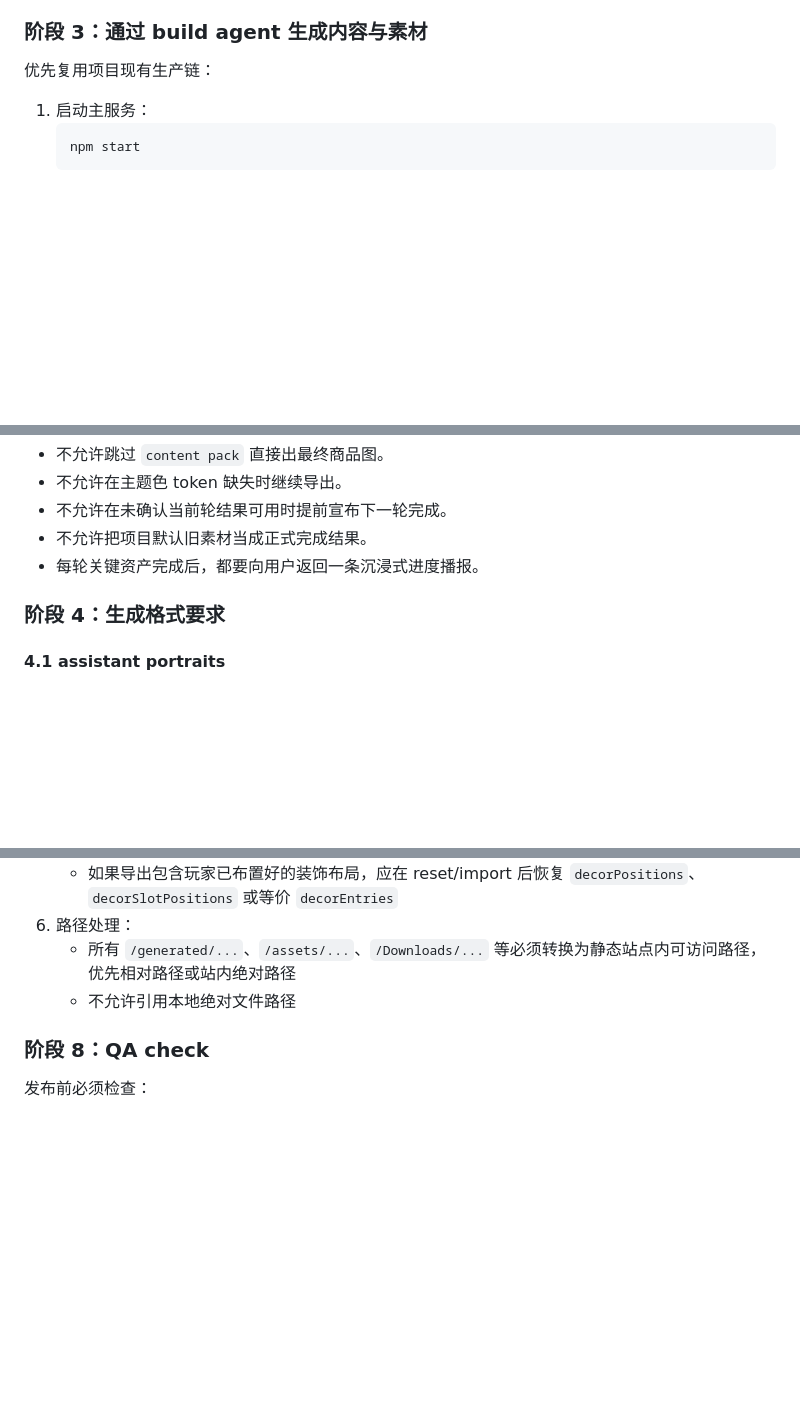
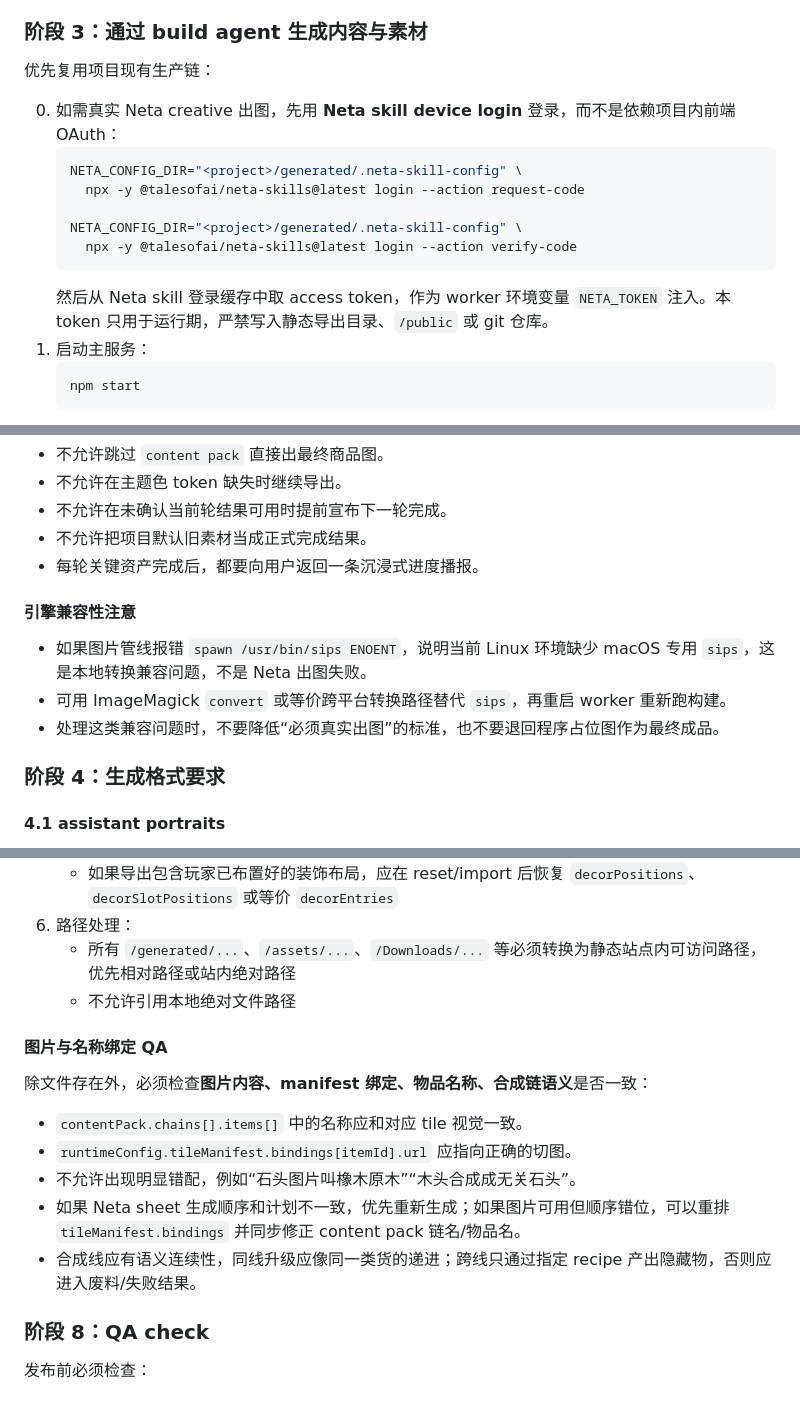
Before and after one commit to Yvelinmoon/themed-world-shop-builder-skill, a Markdown page: SKILL.md, 3 parts joined by grey strips. Drawn GitHub-style; blank space fills up the shorter version.

````diff
--- a/SKILL.md
+++ b/SKILL.md
@@ -128,6 +131,15 @@ shopText, shopInk, shopMuted
 
 优先复用项目现有生产链：
 
+0. 如需真实 Neta creative 出图，先用 **Neta skill device login** 登录，而不是依赖项目内前端 OAuth：
+   ```bash
+   NETA_CONFIG_DIR="<project>/generated/.neta-skill-config" \
+     npx -y @talesofai/neta-skills@latest login --action request-code
+
+   NETA_CONFIG_DIR="<project>/generated/.neta-skill-config" \
+     npx -y @talesofai/neta-skills@latest login --action verify-code
+   ```
+   然后从 Neta skill 登录缓存中取 access token，作为 worker 环境变量 `NETA_TOKEN` 注入。本 token 只用于运行期，严禁写入静态导出目录、`/public` 或 git 仓库。
 1. 启动主服务：
    ```bash
    npm start
@@ -171,6 +183,12 @@ shopText, shopInk, shopMuted
 - 不允许在未确认当前轮结果可用时提前宣布下一轮完成。
 - 不允许把项目默认旧素材当成正式完成结果。
 - 每轮关键资产完成后，都要向用户返回一条沉浸式进度播报。
+
+#### 引擎兼容性注意
+
+- 如果图片管线报错 `spawn /usr/bin/sips ENOENT`，说明当前 Linux 环境缺少 macOS 专用 `sips`，这是本地转换兼容问题，不是 Neta 出图失败。
+- 可用 ImageMagick `convert` 或等价跨平台转换路径替代 `sips`，再重启 worker 重新跑构建。
+- 处理这类兼容问题时，不要降低“必须真实出图”的标准，也不要退回程序占位图作为最终成品。
 
 ### 阶段 4：生成格式要求
 
@@ -374,6 +392,16 @@ node builder/export-static-site.mjs --session <session.json> --output <dir>
    - 所有 `/generated/...`、`/assets/...`、`/Downloads/...` 等必须转换为静态站点内可访问路径，优先相对路径或站内绝对路径
    - 不允许引用本地绝对文件路径
 
+#### 图片与名称绑定 QA
+
+除文件存在外，必须检查**图片内容、manifest 绑定、物品名称、合成链语义**是否一致：
+
+- `contentPack.chains[].items[]` 中的名称应和对应 tile 视觉一致。
+- `runtimeConfig.tileManifest.bindings[itemId].url` 应指向正确的切图。
+- 不允许出现明显错配，例如“石头图片叫橡木原木”“木头合成成无关石头”。
+- 如果 Neta sheet 生成顺序和计划不一致，优先重新生成；如果图片可用但顺序错位，可以重排 `tileManifest.bindings` 并同步修正 content pack 链名/物品名。
+- 合成线应有语义连续性，同线升级应像同一类货的递进；跨线只通过指定 recipe 产出隐藏物，否则应进入废料/失败结果。
+
 ### 阶段 8：QA check
 
 发布前必须检查：
````
Also changed, not shown: other parts of SKILL.md (+5 -2 lines), project-reference/ENGINE_REFERENCE.md (added, +155 -0 lines).
